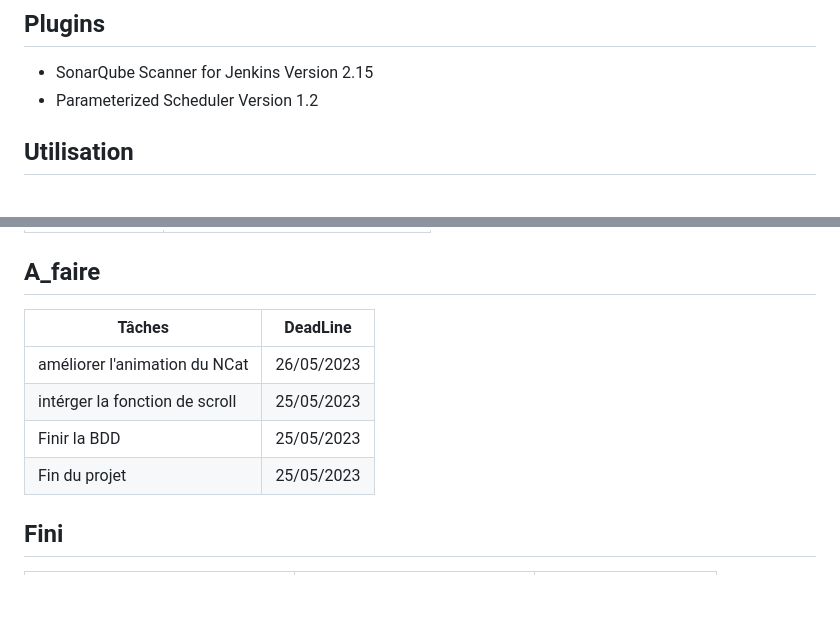
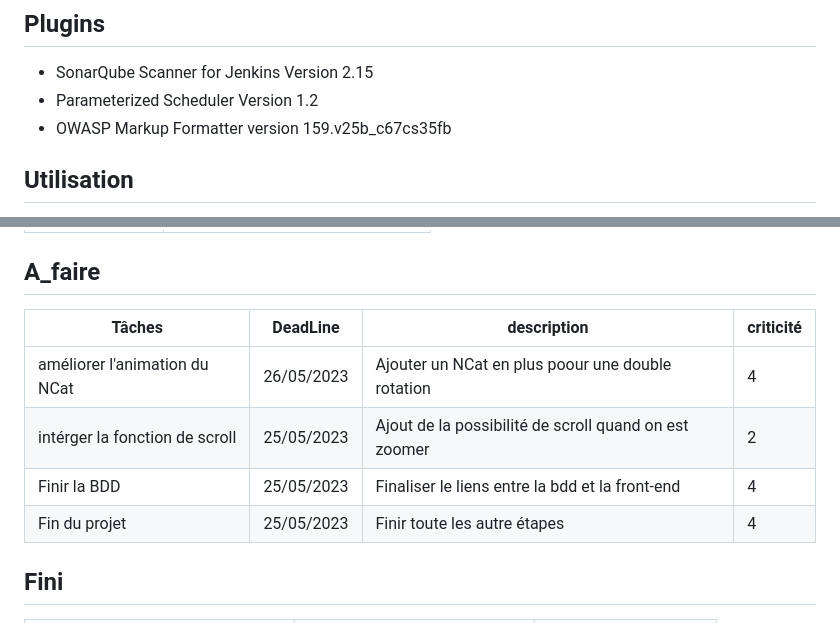
Before and after one commit to m00nl1ght27/QUALITE, a Markdown page: README.md, 2 parts joined by grey strips. GitHub-like rendering; blank space fills up the shorter version.

```diff
--- a/README.md
+++ b/README.md
@@ -32,6 +32,7 @@ Site internet pour récupérer des information d'utilisateur, ces informations s
 
 * SonarQube Scanner for Jenkins Version 2.15
 * Parameterized Scheduler Version 1.2
+* OWASP Markup Formatter version 159.v25b_c67cs35fb
 
 ## Utilisation
 
@@ -64,12 +65,12 @@ Nom des fonction :
 
 ## A_faire
 
-| Tâches                         | DeadLine   |
-|--------------------------------|------------|
-| améliorer l'animation du NCat  | 26/05/2023 |
-| intérger la fonction de scroll | 25/05/2023 |
-| Finir la BDD                   | 25/05/2023 |
-| Fin du projet                   | 25/05/2023 |
+| Tâches                         | DeadLine   | description | criticité |
+|--------------------------------|------------|-------------|-----------|
+| améliorer l'animation du NCat  | 26/05/2023 | Ajouter un NCat en plus poour une double rotation | 4 |
+| intérger la fonction de scroll | 25/05/2023 | Ajout de la possibilité de scroll quand on est zoomer| 2 |
+| Finir la BDD                   | 25/05/2023 | Finaliser le liens entre la bdd et la front-end | 4|
+| Fin du projet                   | 25/05/2023 | Finir toute les autre étapes | 4 |
 
 ## Fini
 
```
